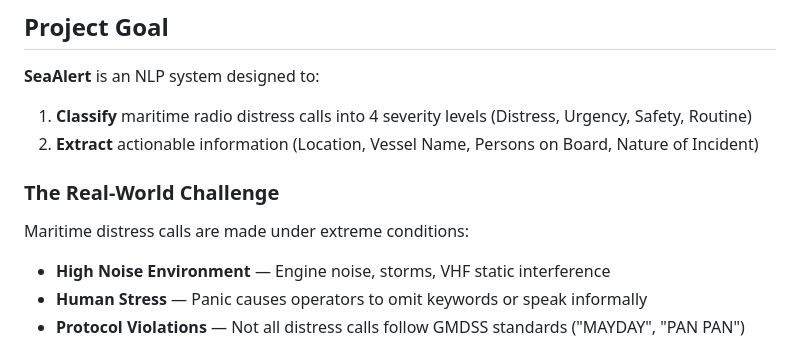
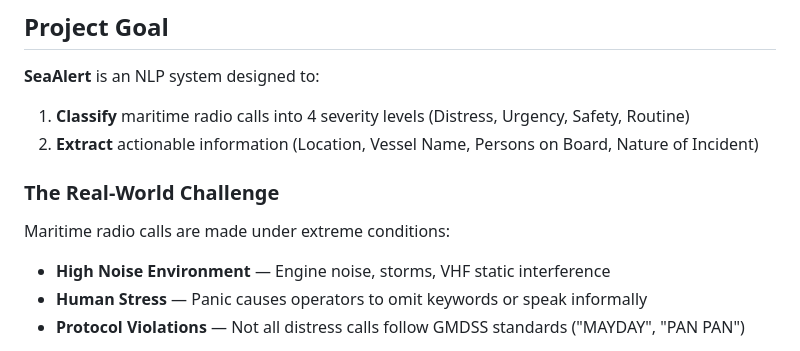
Before and after one commit to Tomeratia/SeaAlert, a Markdown page: README.md, the part around the change. Drawn GitHub-style.

```diff
--- a/README.md
+++ b/README.md
@@ -22,12 +22,12 @@
 ##  Project Goal
 
 **SeaAlert** is an NLP system designed to:
-1. **Classify** maritime radio distress calls into 4 severity levels (Distress, Urgency, Safety, Routine)
+1. **Classify** maritime radio calls into 4 severity levels (Distress, Urgency, Safety, Routine)
 2. **Extract** actionable information (Location, Vessel Name, Persons on Board, Nature of Incident)
 
 ### The Real-World Challenge
 
-Maritime distress calls are made under extreme conditions:
+Maritime radio calls are made under extreme conditions:
 - **High Noise Environment** — Engine noise, storms, VHF static interference
 - **Human Stress** — Panic causes operators to omit keywords or speak informally
 - **Protocol Violations** — Not all distress calls follow GMDSS standards ("MAYDAY", "PAN PAN")
```
